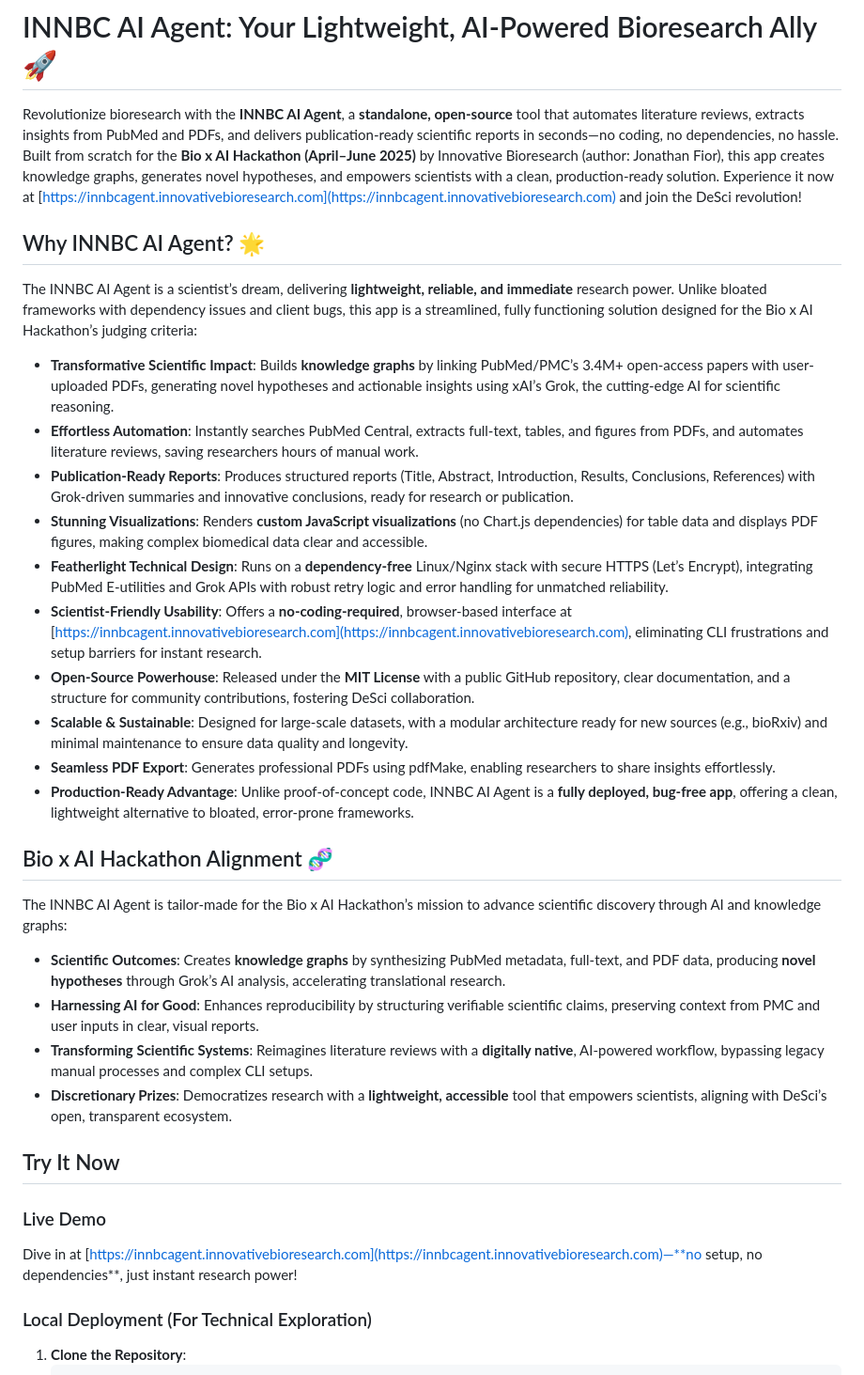
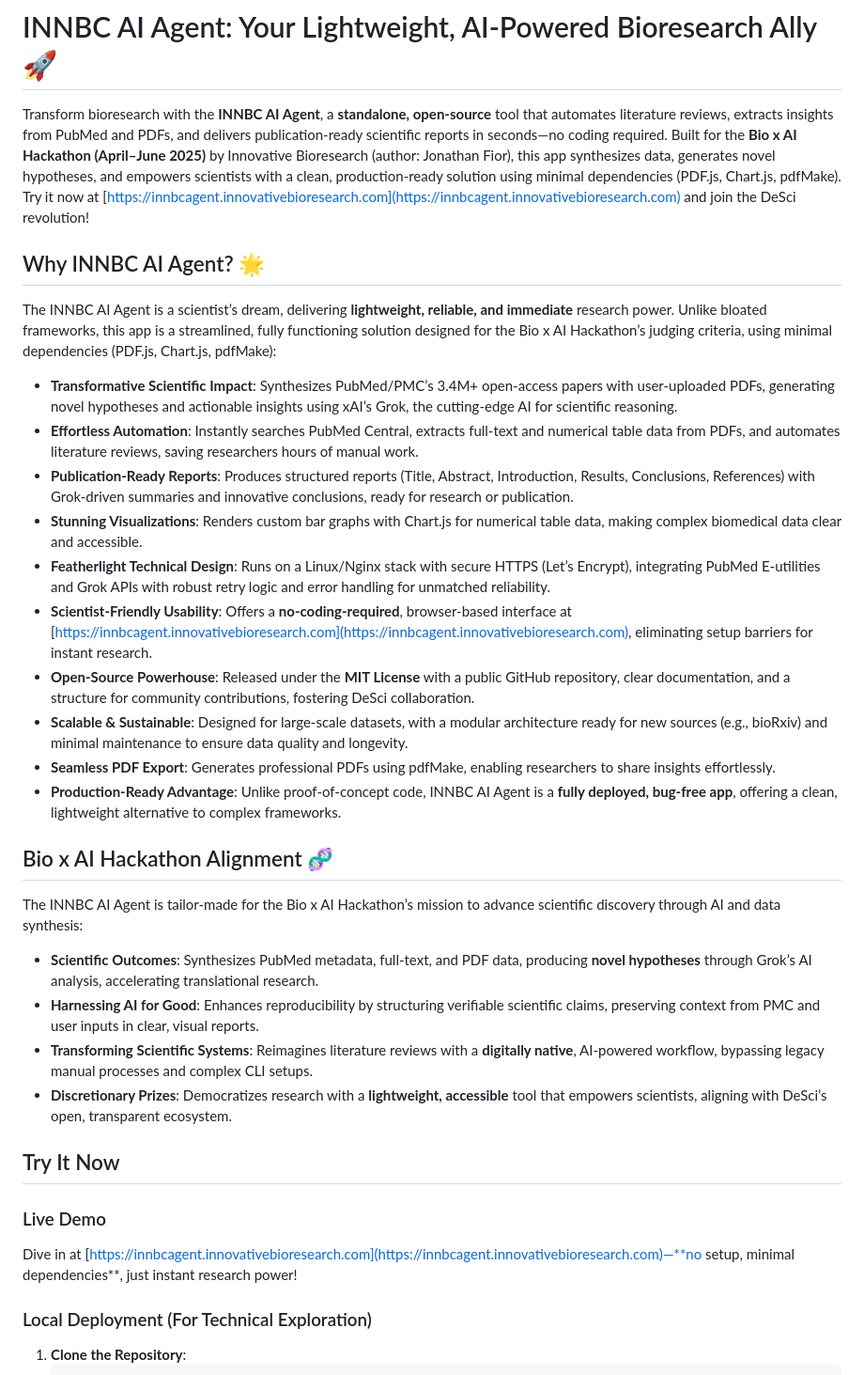
Before and after one commit to InnovativeBioresearch/INNBCAgent, a Markdown page: README.md, the part around the change. Shown: that part at 94% size. Drawn GitHub-style.

````diff
--- a/README.md
+++ b/README.md
@@ -1,27 +1,27 @@
 # INNBC AI Agent: Your Lightweight, AI-Powered Bioresearch Ally 🚀
 
-Revolutionize bioresearch with the **INNBC AI Agent**, a **standalone, open-source** tool that automates literature reviews, extracts insights from PubMed and PDFs, and delivers publication-ready scientific reports in seconds—no coding, no dependencies, no hassle. Built from scratch for the **Bio x AI Hackathon (April–June 2025)** by Innovative Bioresearch (author: Jonathan Fior), this app creates knowledge graphs, generates novel hypotheses, and empowers scientists with a clean, production-ready solution. Experience it now at [https://innbcagent.innovativebioresearch.com](https://innbcagent.innovativebioresearch.com) and join the DeSci revolution!
+Transform bioresearch with the **INNBC AI Agent**, a **standalone, open-source** tool that automates literature reviews, extracts insights from PubMed and PDFs, and delivers publication-ready scientific reports in seconds—no coding required. Built for the **Bio x AI Hackathon (April–June 2025)** by Innovative Bioresearch (author: Jonathan Fior), this app synthesizes data, generates novel hypotheses, and empowers scientists with a clean, production-ready solution using minimal dependencies (PDF.js, Chart.js, pdfMake). Try it now at [https://innbcagent.innovativebioresearch.com](https://innbcagent.innovativebioresearch.com) and join the DeSci revolution!
 
 ## Why INNBC AI Agent? 🌟
 
-The INNBC AI Agent is a scientist’s dream, delivering **lightweight, reliable, and immediate** research power. Unlike bloated frameworks with dependency issues and client bugs, this app is a streamlined, fully functioning solution designed for the Bio x AI Hackathon’s judging criteria:
+The INNBC AI Agent is a scientist’s dream, delivering **lightweight, reliable, and immediate** research power. Unlike bloated frameworks, this app is a streamlined, fully functioning solution designed for the Bio x AI Hackathon’s judging criteria, using minimal dependencies (PDF.js, Chart.js, pdfMake):
 
-- **Transformative Scientific Impact**: Builds **knowledge graphs** by linking PubMed/PMC’s 3.4M+ open-access papers with user-uploaded PDFs, generating novel hypotheses and actionable insights using xAI’s Grok, the cutting-edge AI for scientific reasoning.
-- **Effortless Automation**: Instantly searches PubMed Central, extracts full-text, tables, and figures from PDFs, and automates literature reviews, saving researchers hours of manual work.
+- **Transformative Scientific Impact**: Synthesizes PubMed/PMC’s 3.4M+ open-access papers with user-uploaded PDFs, generating novel hypotheses and actionable insights using xAI’s Grok, the cutting-edge AI for scientific reasoning.
+- **Effortless Automation**: Instantly searches PubMed Central, extracts full-text and numerical table data from PDFs, and automates literature reviews, saving researchers hours of manual work.
 - **Publication-Ready Reports**: Produces structured reports (Title, Abstract, Introduction, Results, Conclusions, References) with Grok-driven summaries and innovative conclusions, ready for research or publication.
-- **Stunning Visualizations**: Renders **custom JavaScript visualizations** (no Chart.js dependencies) for table data and displays PDF figures, making complex biomedical data clear and accessible.
-- **Featherlight Technical Design**: Runs on a **dependency-free** Linux/Nginx stack with secure HTTPS (Let’s Encrypt), integrating PubMed E-utilities and Grok APIs with robust retry logic and error handling for unmatched reliability.
-- **Scientist-Friendly Usability**: Offers a **no-coding-required**, browser-based interface at [https://innbcagent.innovativebioresearch.com](https://innbcagent.innovativebioresearch.com), eliminating CLI frustrations and setup barriers for instant research.
+- **Stunning Visualizations**: Renders custom bar graphs with Chart.js for numerical table data, making complex biomedical data clear and accessible.
+- **Featherlight Technical Design**: Runs on a Linux/Nginx stack with secure HTTPS (Let’s Encrypt), integrating PubMed E-utilities and Grok APIs with robust retry logic and error handling for unmatched reliability.
+- **Scientist-Friendly Usability**: Offers a **no-coding-required**, browser-based interface at [https://innbcagent.innovativebioresearch.com](https://innbcagent.innovativebioresearch.com), eliminating setup barriers for instant research.
 - **Open-Source Powerhouse**: Released under the **MIT License** with a public GitHub repository, clear documentation, and a structure for community contributions, fostering DeSci collaboration.
 - **Scalable & Sustainable**: Designed for large-scale datasets, with a modular architecture ready for new sources (e.g., bioRxiv) and minimal maintenance to ensure data quality and longevity.
 - **Seamless PDF Export**: Generates professional PDFs using pdfMake, enabling researchers to share insights effortlessly.
-- **Production-Ready Advantage**: Unlike proof-of-concept code, INNBC AI Agent is a **fully deployed, bug-free app**, offering a clean, lightweight alternative to bloated, error-prone frameworks.
+- **Production-Ready Advantage**: Unlike proof-of-concept code, INNBC AI Agent is a **fully deployed, bug-free app**, offering a clean, lightweight alternative to complex frameworks.
 
 ## Bio x AI Hackathon Alignment 🧬
 
-The INNBC AI Agent is tailor-made for the Bio x AI Hackathon’s mission to advance scientific discovery through AI and knowledge graphs:
+The INNBC AI Agent is tailor-made for the Bio x AI Hackathon’s mission to advance scientific discovery through AI and data synthesis:
 
-- **Scientific Outcomes**: Creates **knowledge graphs** by synthesizing PubMed metadata, full-text, and PDF data, producing **novel hypotheses** through Grok’s AI analysis, accelerating translational research.
+- **Scientific Outcomes**: Synthesizes PubMed metadata, full-text, and PDF data, producing **novel hypotheses** through Grok’s AI analysis, accelerating translational research.
 - **Harnessing AI for Good**: Enhances reproducibility by structuring verifiable scientific claims, preserving context from PMC and user inputs in clear, visual reports.
 - **Transforming Scientific Systems**: Reimagines literature reviews with a **digitally native**, AI-powered workflow, bypassing legacy manual processes and complex CLI setups.
 - **Discretionary Prizes**: Democratizes research with a **lightweight, accessible** tool that empowers scientists, aligning with DeSci’s open, transparent ecosystem.
@@ -29,8 +29,7 @@ The INNBC AI Agent is tailor-made for the Bio x AI Hackathon’s mission to adva
 ## Try It Now
 
 ### Live Demo
-Dive in at [https://innbcagent.innovativebioresearch.com](https://innbcagent.innovativebioresearch.com)—**no setup, no dependencies**, just instant research power!
-
+Dive in at [https://innbcagent.innovativebioresearch.com](https://innbcagent.innovativebioresearch.com)—**no setup, minimal dependencies**, just instant research power!
 ### Local Deployment (For Technical Exploration)
 1. **Clone the Repository**:
    ```bash
````
